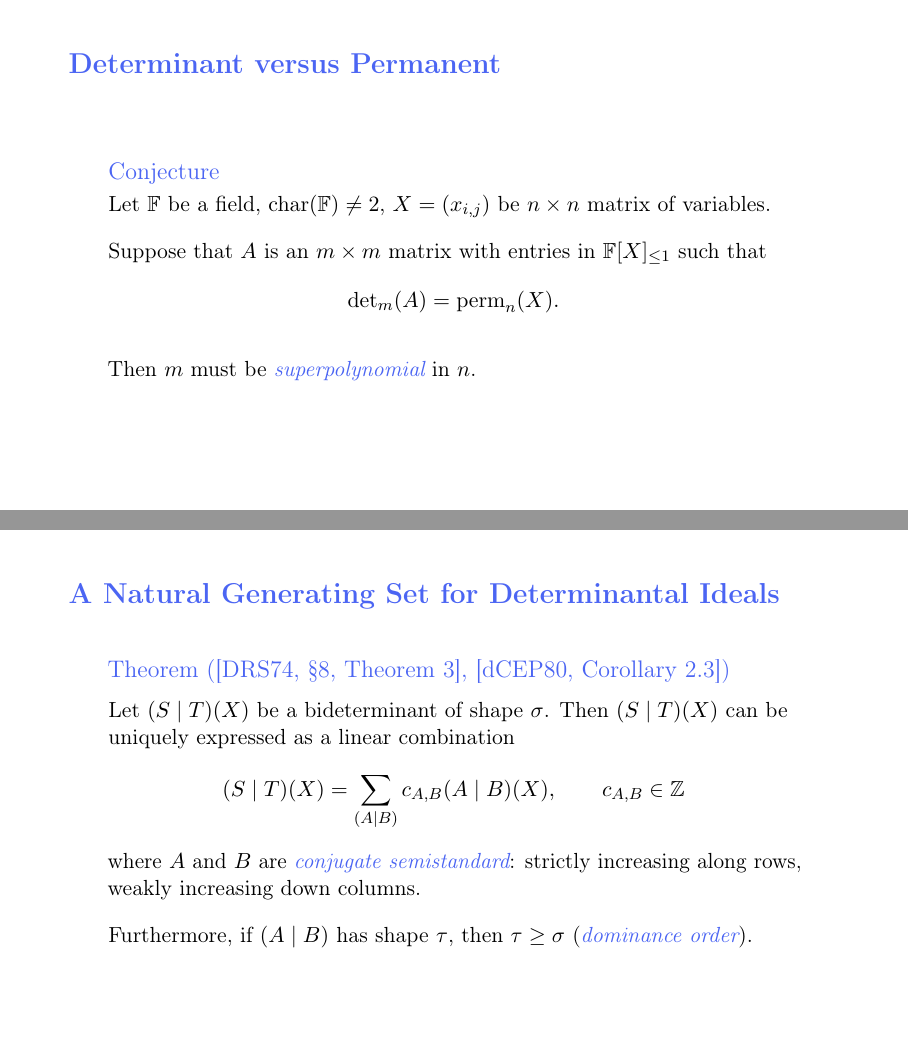
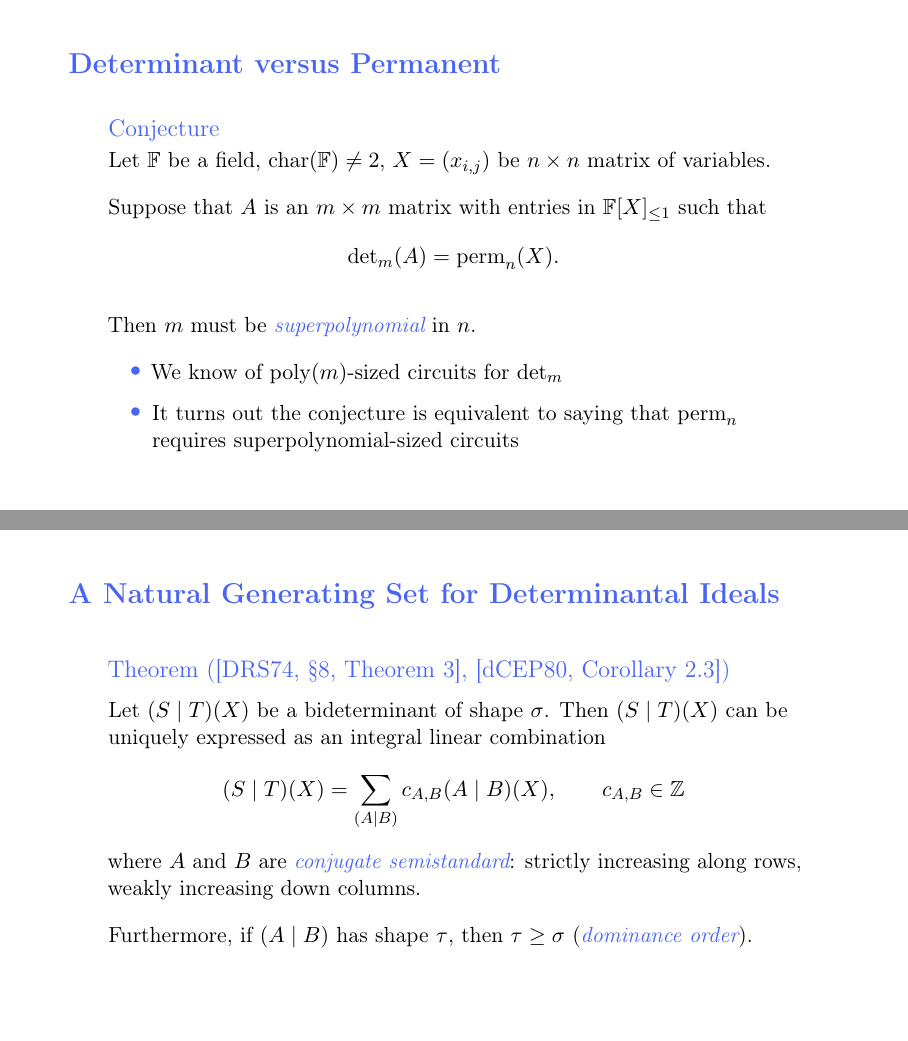
Before and after one commit to Spamakin/anderson, LaTeX slides (candidacy_slides/candidacy_slides.tex): pages 22 and 87 of 200 before the commit and pages 23 and 88 of 201 after it, joined at a grey line. Compiled offline with pdfLaTeX.

Commit message:
final edits

```diff
--- a/candidacy_slides/candidacy_slides.tex
+++ b/candidacy_slides/candidacy_slides.tex
@@ -162,6 +162,13 @@
 
     Then $m$ must be \emph{superpolynomial} in $n$.
   \end{conj}
+
+  \pause
+
+  \begin{itemize}
+  \item We know of $\poly(m)$-sized circuits for $\det_m$
+  \item It turns out the conjecture is equivalent to saying that $\perm_n$ requires superpolynomial-sized circuits
+  \end{itemize}
 \end{frame}
 
 \begin{frame}{Border Complexity}
@@ -476,7 +483,7 @@
   \begin{thrm}[{\cite[\S 8, Theorem 3]{DRS74},~\cite[Corollary 2.3]{dCEP80}}]
     Let $(S \mid T)(X)$ be a bideterminant of shape $\sigma$.
     \pause
-    Then $(S \mid T)(X)$ can be uniquely expressed as a linear combination
+    Then $(S \mid T)(X)$ can be uniquely expressed as an integral linear combination
     \[
         (S \mid T)(X) = \sum_{(A \mid B)} c_{A, B} (A \mid B)(X), \qquad c_{A, B} \in \Z
     \]
```
Also changed, not shown: candidacy_slides/candidacy_slides.pdf, candidacy_slides/candidacy_slides.tex (2 more changed lines).
